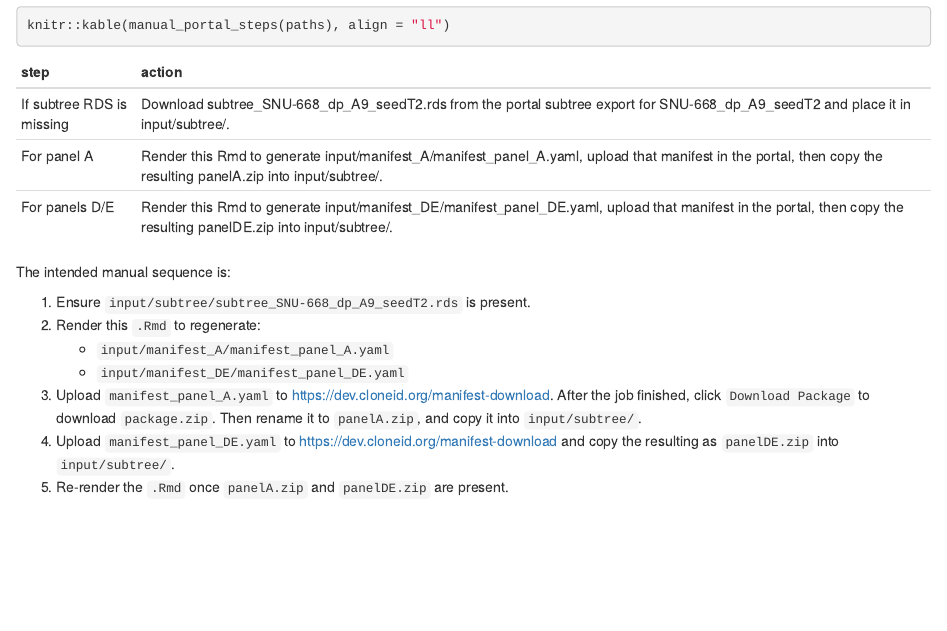
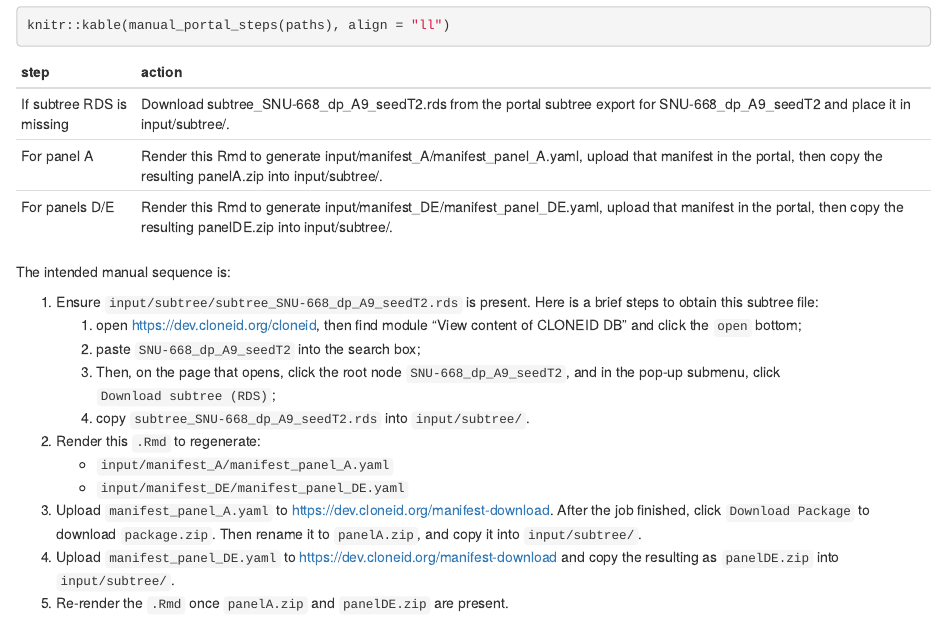
Before and after one commit to thecloneredesignlab/cloneidR, an R Markdown document (analysis/figure_primary_use_case/figure_primary_use_case.Rmd): the page in a window 1100 px wide, from 3470 px down. Rendered offline with R 4.5, knitr and Pandoc, with nearby package versions.

Commit message:
Add subtree download instructions to Figure 2 Rmd
Extend figure_primary_use_case.Rmd with explicit instructions for
obtaining input/subtree/subtree_SNU-668_dp_A9_seedT2.rds from the
CLONEID portal, including the navigation steps in dev.cloneid.org and
the final copy step into input/subtree/.

```diff
--- a/analysis/figure_primary_use_case/figure_primary_use_case.Rmd
+++ b/analysis/figure_primary_use_case/figure_primary_use_case.Rmd
@@ -137,6 +137,11 @@ knitr::kable(manual_portal_steps(paths), align = "ll")
 The intended manual sequence is:
 
 1.  Ensure `input/subtree/subtree_SNU-668_dp_A9_seedT2.rds` is present.
+    Here is a brief steps to obtain this subtree file:
+      1) open https://dev.cloneid.org/cloneid, then find module "View content of CLONEID DB" and click the `open` bottom;
+      2) paste `SNU-668_dp_A9_seedT2` into the search box;
+      3) Then, on the page that opens, click the root node `SNU-668_dp_A9_seedT2`, and in the pop-up submenu, click `Download subtree (RDS)`;
+      4) copy `subtree_SNU-668_dp_A9_seedT2.rds` into `input/subtree/`.
 2.  Render this `.Rmd` to regenerate:
     -   `input/manifest_A/manifest_panel_A.yaml`
     -   `input/manifest_DE/manifest_panel_DE.yaml`
```
